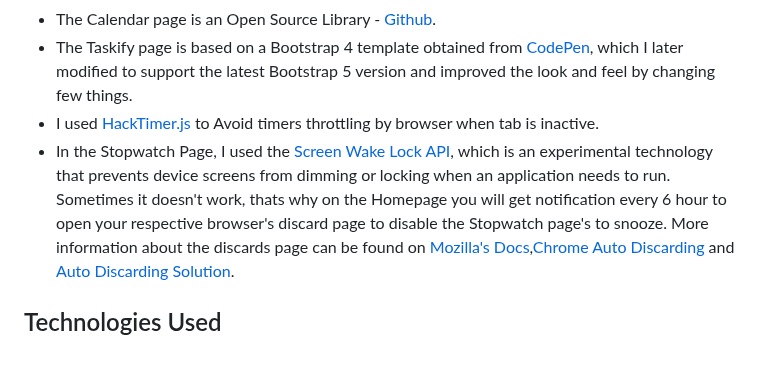
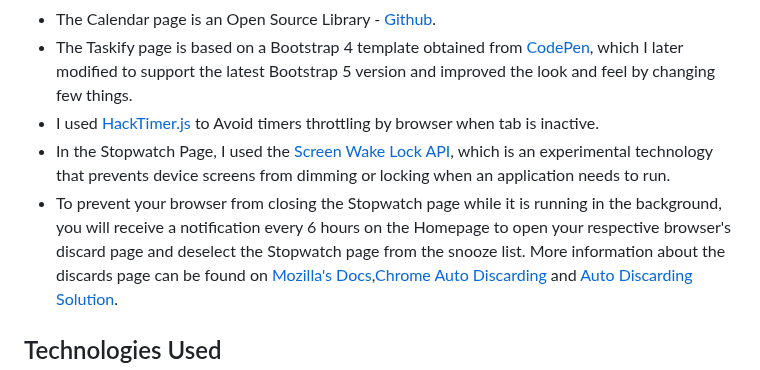
Before and after one commit to kandalgaonkarshubham/ActivityTracker, a Markdown page: README.md, the part around the change. GitHub-like rendering.

```diff
--- a/README.md
+++ b/README.md
@@ -12,7 +12,8 @@ While working on this project, I used a few open-source libraries and elements t
 - The Calendar page is an Open Source Library - [Github](https://github.com/nggepe/calendar-gc).
 - The Taskify page is based on a Bootstrap 4 template obtained from [CodePen](https://codepen.io/paulj05hua/pen/LYGLJYQ), which I later modified to support the latest Bootstrap 5 version and improved the look and feel by changing few things.
 - I used [HackTimer.js](https://github.com/turuslan/HackTimer) to Avoid timers throttling by browser when tab is inactive.
-- In the Stopwatch Page, I used the [Screen Wake Lock API](https://developer.mozilla.org/en-US/docs/Web/API/WakeLock), which is an experimental technology that prevents device screens from dimming or locking when an application needs to run. Sometimes it doesn't work, thats why on the Homepage you will get notification every 6 hour to open your respective browser's discard page to disable the Stopwatch page's to snooze.
+- In the Stopwatch Page, I used the [Screen Wake Lock API](https://developer.mozilla.org/en-US/docs/Web/API/WakeLock), which is an experimental technology that prevents device screens from dimming or locking when an application needs to run.
+- To prevent your browser from closing the Stopwatch page while it is running in the background, you will receive a notification every 6 hours on the Homepage to open your respective browser's discard page and deselect the Stopwatch page from the snooze list.
 More information about the discards page can be found on [Mozilla's Docs](https://developer.mozilla.org/en-US/docs/Mozilla/Add-ons/WebExtensions/API/tabs/discard),[Chrome Auto Discarding](https://stackoverflow.com/questions/49172240/chrome-auto-tab-discarding-disable-java-script) and [Auto Discarding Solution](https://stackoverflow.com/questions/48992045/how-to-disable-automatic-tab-discarding-on-chrome-debian).
 
 ## Technologies Used
```
